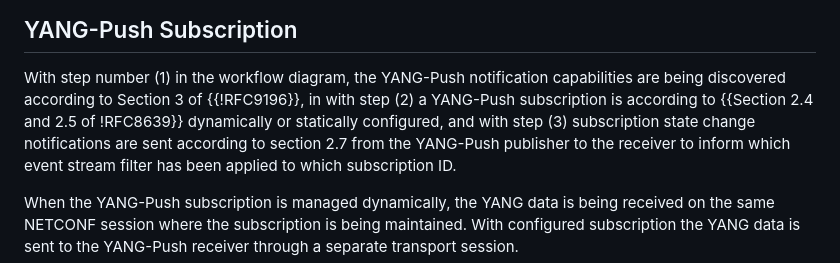
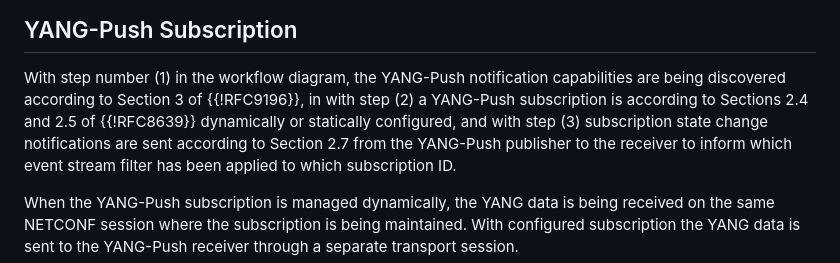
Before and after one commit to ietf-wg-nmop/draft-ietf-nmop-yang-message-broker-integration, a Markdown page: draft-ietf-nmop-yang-message-broker-integration.md, the part around the change. Drawn GitHub-style.

```diff
--- a/draft-ietf-nmop-yang-message-broker-integration.md
+++ b/draft-ietf-nmop-yang-message-broker-integration.md
@@ -371,9 +371,9 @@ informative:
    With step number (1) in the workflow diagram, the YANG-Push
    notification capabilities are being discovered according to Section 3
    of {{!RFC9196}}, in with step (2) a YANG-Push subscription is according
-   to {{Section 2.4 and 2.5 of !RFC8639}} dynamically or statically
+   to Sections 2.4 and 2.5 of {{!RFC8639}} dynamically or statically
    configured, and with step (3) subscription state change notifications
-   are sent according to section 2.7 from the YANG-Push publisher to the
+   are sent according to Section 2.7 from the YANG-Push publisher to the
    receiver to inform which event stream filter has been applied to
    which subscription ID.
 
```
